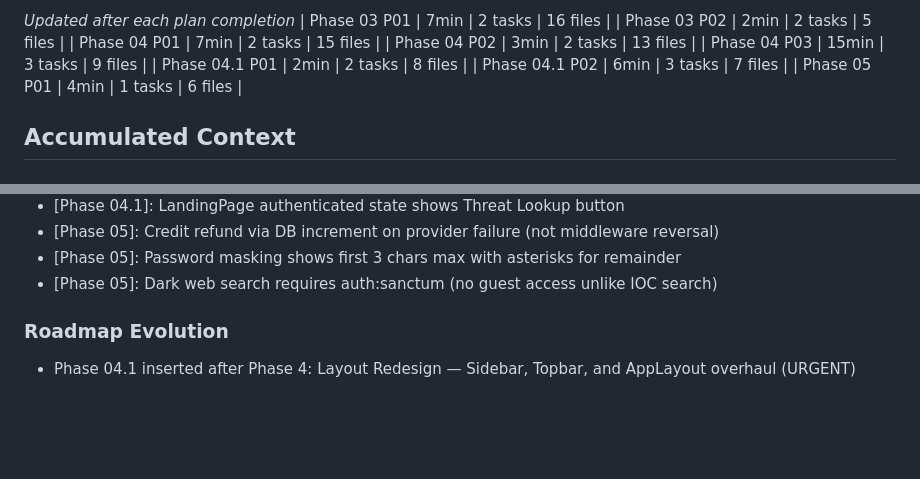
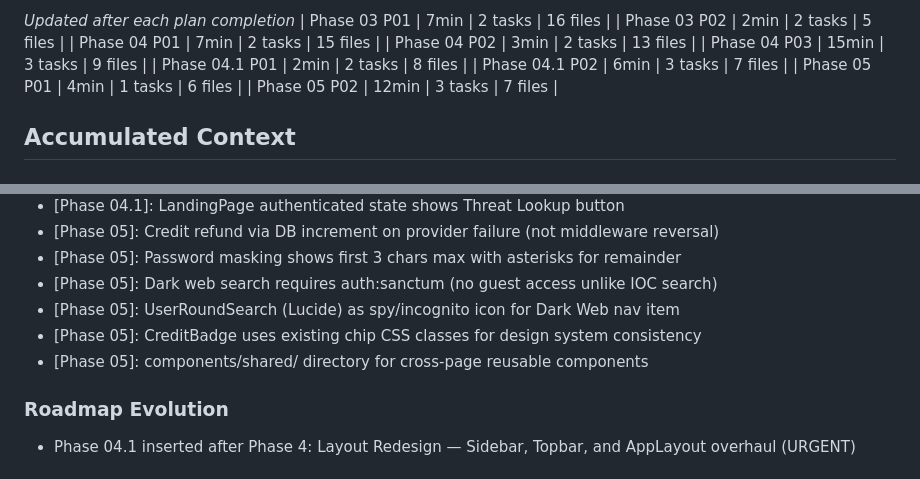
Before and after one commit to 4secure/aqua-tip, a Markdown page: .planning/STATE.md, 2 parts joined by grey strips. Drawn GitHub-style; blank space fills up the shorter version.

```diff
--- a/.planning/STATE.md
+++ b/.planning/STATE.md
@@ -59,6 +59,7 @@ Progress: [██████████] 100%
 | Phase 04.1 P01 | 2min | 2 tasks | 8 files |
 | Phase 04.1 P02 | 6min | 3 tasks | 7 files |
 | Phase 05 P01 | 4min | 1 tasks | 6 files |
+| Phase 05 P02 | 12min | 3 tasks | 7 files |
 
 ## Accumulated Context
 
@@ -102,6 +103,9 @@ Recent decisions affecting current work:
 - [Phase 05]: Credit refund via DB increment on provider failure (not middleware reversal)
 - [Phase 05]: Password masking shows first 3 chars max with asterisks for remainder
 - [Phase 05]: Dark web search requires auth:sanctum (no guest access unlike IOC search)
+- [Phase 05]: UserRoundSearch (Lucide) as spy/incognito icon for Dark Web nav item
+- [Phase 05]: CreditBadge uses existing chip CSS classes for design system consistency
+- [Phase 05]: components/shared/ directory for cross-page reusable components
 
 ### Roadmap Evolution
 
```
Also changed, not shown: other parts of .planning/STATE.md (+10 -10 lines), .planning/ROADMAP.md (+2 -2 lines), 1 other file.
